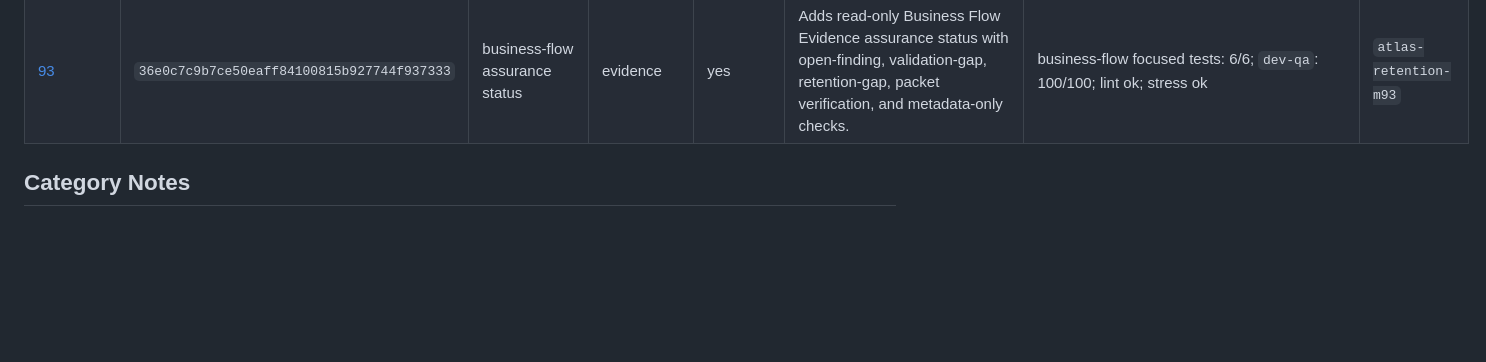
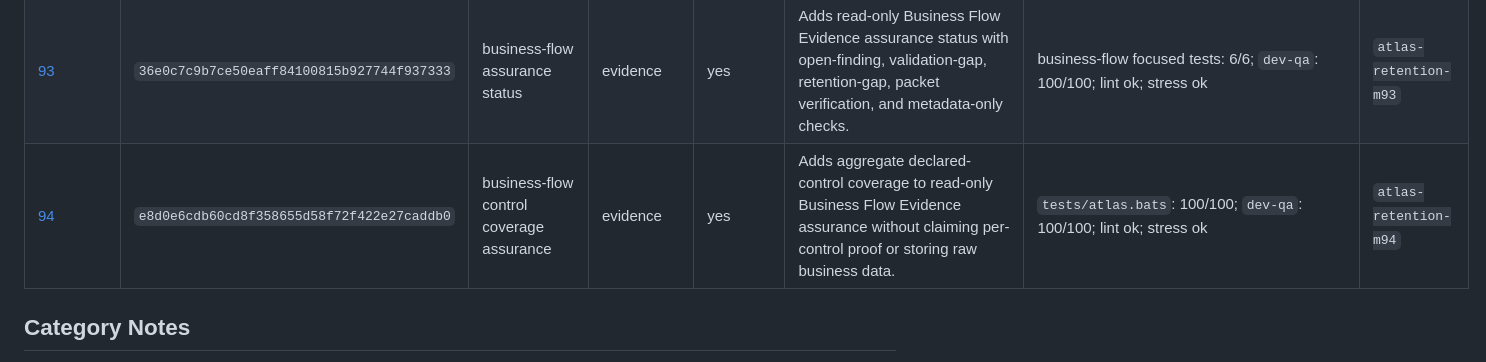
Before and after one commit to rodriguezaa22ar-boop/atlas-trust-infrastructure, a Markdown page: docs/retention/MILESTONE_INDEX.md, the part around the change. Drawn GitHub-style; blank space fills up the shorter version.

Commit message:
Record Atlas retention milestone 94

```diff
--- a/docs/retention/MILESTONE_INDEX.md
+++ b/docs/retention/MILESTONE_INDEX.md
@@ -88,6 +88,7 @@ changes, verification output, repo state, and boundaries for that milestone.
 | [91](milestones/MILESTONE_91.md) | `b5b5c97e9d2dd3aabe5cb28bc03bc8494ab74a4e` | production release artifact manifest gate | release-trust | yes | Requires the latest verified release artifact manifest inside `atlas production status` so local production readiness depends on a retained metadata-only release artifact index. | production/release manifest focused tests: 2/2; docs/schema focused tests: 4/4; `dev-qa`: 98/98; release verify/replay/manifest-verify: pass | `atlas-retention-m91` |
 | [92](milestones/MILESTONE_92.md) | `fad01270eb507c5021c0cf95a97b0be6a019fee0` | release artifact manifest replay and completeness | release-trust | yes | Hardens manifest verification with generated commit/tag checks, required artifact classes, required paths, contract references, forbidden-content detection, and negative completeness tests. | manifest/docs focused tests: 4/4; `dev-qa`: 99/99; release verify/replay/manifest-verify: pass | `atlas-retention-m92` |
 | [93](milestones/MILESTONE_93.md) | `36e0c7c9b7ce50eaff84100815b927744f937333` | business-flow assurance status | evidence | yes | Adds read-only Business Flow Evidence assurance status with open-finding, validation-gap, retention-gap, packet verification, and metadata-only checks. | business-flow focused tests: 6/6; `dev-qa`: 100/100; lint ok; stress ok | `atlas-retention-m93` |
+| [94](milestones/MILESTONE_94.md) | `e8d0e6cdb60cd8f358655d58f72f422e27caddb0` | business-flow control coverage assurance | evidence | yes | Adds aggregate declared-control coverage to read-only Business Flow Evidence assurance without claiming per-control proof or storing raw business data. | `tests/atlas.bats`: 100/100; `dev-qa`: 100/100; lint ok; stress ok | `atlas-retention-m94` |
 
 ## Category Notes
 
```
Also changed, not shown: 1 other file.
